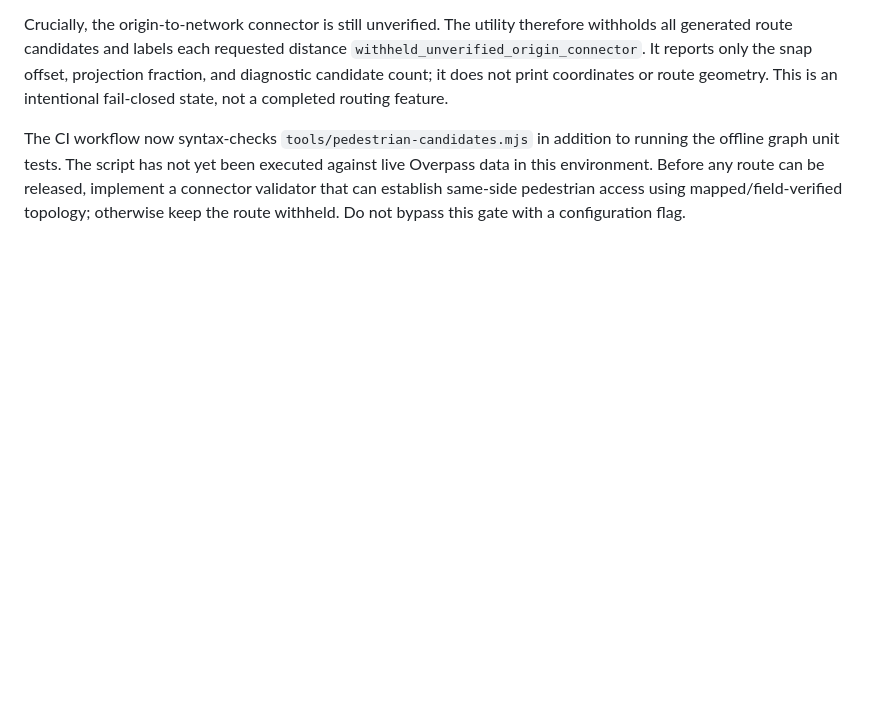
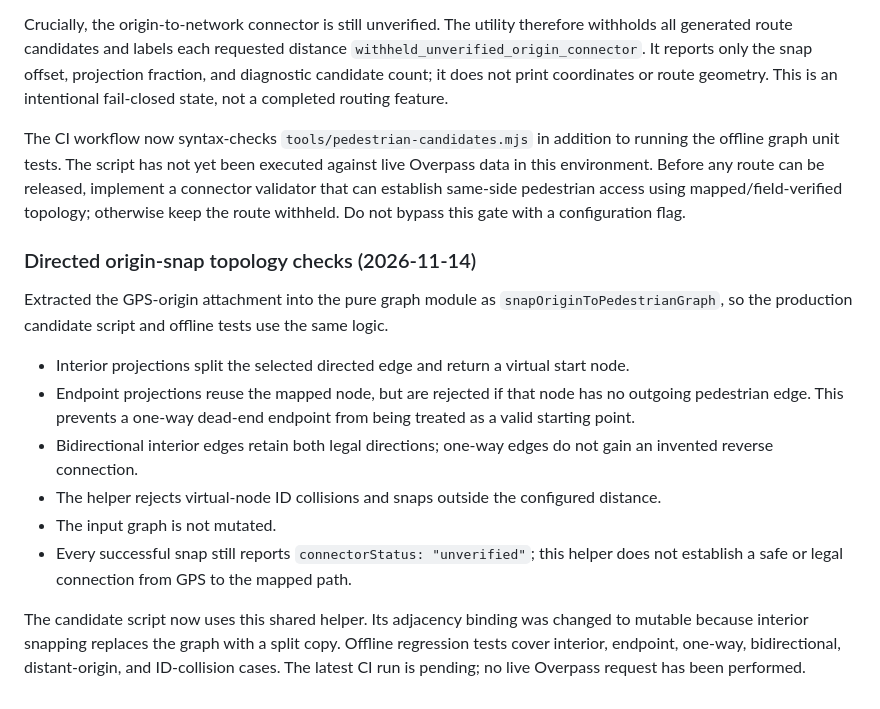
Before and after one commit to updog27/step-x-step, a Markdown page: docs/pedestrian-network-prototype.md, the part around the change. Rendered like a GitHub page; blank space fills up the shorter version.

Commit message:
Document directed origin snap topology checks

```diff
--- a/docs/pedestrian-network-prototype.md
+++ b/docs/pedestrian-network-prototype.md
@@ -215,3 +215,17 @@ The candidate utility now uses `findNearestPedestrianEdge` rather than selecting
 Crucially, the origin-to-network connector is still unverified. The utility therefore withholds all generated route candidates and labels each requested distance `withheld_unverified_origin_connector`. It reports only the snap offset, projection fraction, and diagnostic candidate count; it does not print coordinates or route geometry. This is an intentional fail-closed state, not a completed routing feature.
 
 The CI workflow now syntax-checks `tools/pedestrian-candidates.mjs` in addition to running the offline graph unit tests. The script has not yet been executed against live Overpass data in this environment. Before any route can be released, implement a connector validator that can establish same-side pedestrian access using mapped/field-verified topology; otherwise keep the route withheld. Do not bypass this gate with a configuration flag.
+
+
+### Directed origin-snap topology checks (2026-11-14)
+
+Extracted the GPS-origin attachment into the pure graph module as `snapOriginToPedestrianGraph`, so the production candidate script and offline tests use the same logic.
+
+- Interior projections split the selected directed edge and return a virtual start node.
+- Endpoint projections reuse the mapped node, but are rejected if that node has no outgoing pedestrian edge. This prevents a one-way dead-end endpoint from being treated as a valid starting point.
+- Bidirectional interior edges retain both legal directions; one-way edges do not gain an invented reverse connection.
+- The helper rejects virtual-node ID collisions and snaps outside the configured distance.
+- The input graph is not mutated.
+- Every successful snap still reports `connectorStatus: "unverified"`; this helper does not establish a safe or legal connection from GPS to the mapped path.
+
+The candidate script now uses this shared helper. Its adjacency binding was changed to mutable because interior snapping replaces the graph with a split copy. Offline regression tests cover interior, endpoint, one-way, bidirectional, distant-origin, and ID-collision cases. The latest CI run is pending; no live Overpass request has been performed.
```
